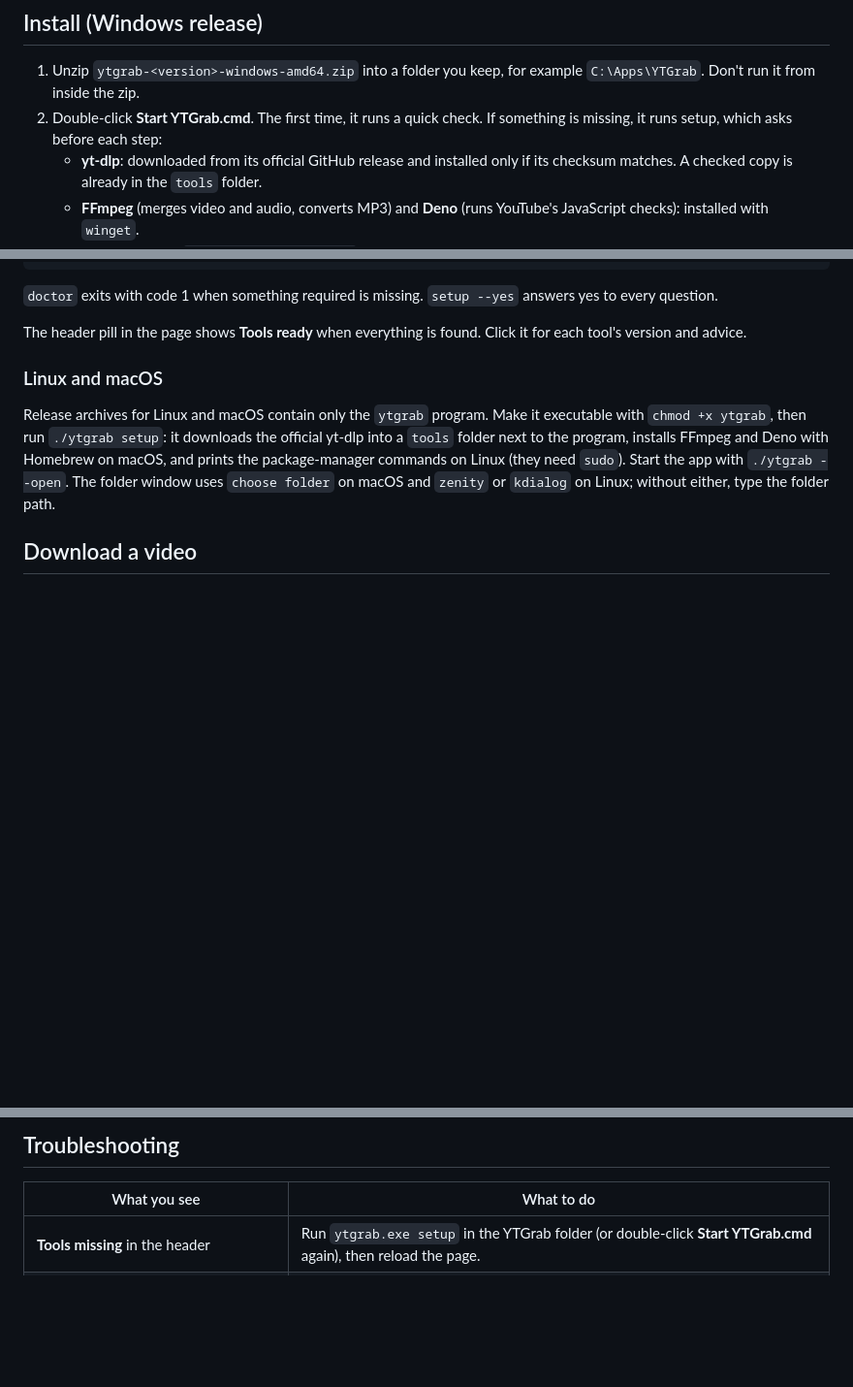
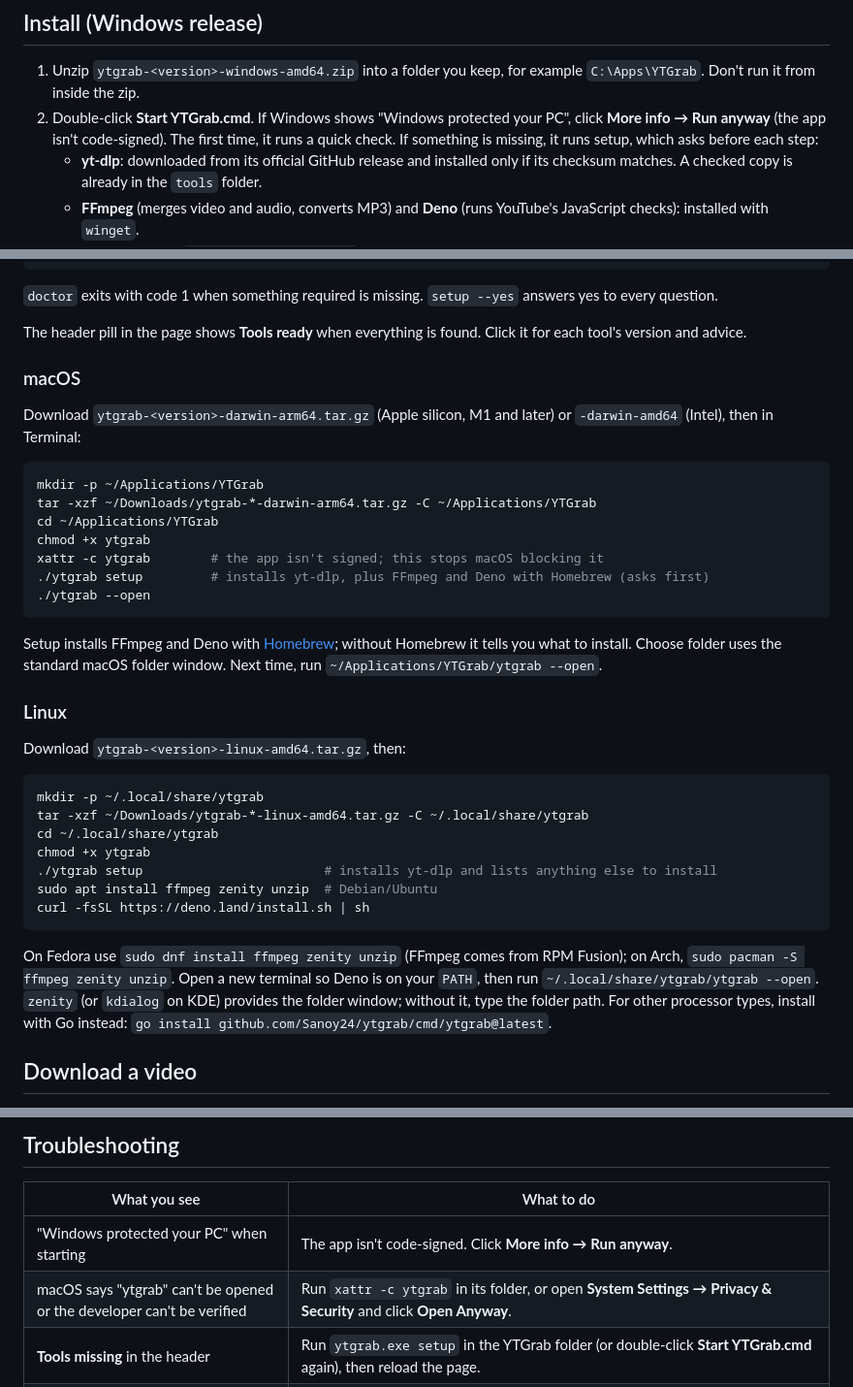
Before and after one commit to Sanoy24/ytgrab, a Markdown page: docs/USER_GUIDE.md, 3 parts joined by grey strips. Shown at 97% size. Rendered like a GitHub page; blank space fills up the shorter version.

````diff
--- a/docs/USER_GUIDE.md
+++ b/docs/USER_GUIDE.md
@@ -5,7 +5,7 @@ YTGrab downloads YouTube videos and audio you are allowed to save, from a page i
 ## Install (Windows release)
 
 1. Unzip `ytgrab-<version>-windows-amd64.zip` into a folder you keep, for example `C:\Apps\YTGrab`. Don't run it from inside the zip.
-2. Double-click **Start YTGrab.cmd**. The first time, it runs a quick check. If something is missing, it runs setup, which asks before each step:
+2. Double-click **Start YTGrab.cmd**. If Windows shows "Windows protected your PC", click **More info → Run anyway** (the app isn't code-signed). The first time, it runs a quick check. If something is missing, it runs setup, which asks before each step:
    - **yt-dlp**: downloaded from its official GitHub release and installed only if its checksum matches. A checked copy is already in the `tools` folder.
    - **FFmpeg** (merges video and audio, converts MP3) and **Deno** (runs YouTube's JavaScript checks): installed with `winget`.
 3. Your browser opens `http://127.0.0.1:8787/`. Choose where downloads should go: **Choose folder…** opens the normal Windows folder window, or use the suggested `Downloads\ytgrab`.
@@ -26,9 +26,37 @@ From the YTGrab folder:
 
 The header pill in the page shows **Tools ready** when everything is found. Click it for each tool's version and advice.
 
-### Linux and macOS
+### macOS
 
-Release archives for Linux and macOS contain only the `ytgrab` program. Make it executable with `chmod +x ytgrab`, then run `./ytgrab setup`: it downloads the official yt-dlp into a `tools` folder next to the program, installs FFmpeg and Deno with Homebrew on macOS, and prints the package-manager commands on Linux (they need `sudo`). Start the app with `./ytgrab --open`. The folder window uses `choose folder` on macOS and `zenity` or `kdialog` on Linux; without either, type the folder path.
+Download `ytgrab-<version>-darwin-arm64.tar.gz` (Apple silicon, M1 and later) or `-darwin-amd64` (Intel), then in Terminal:
+
+```sh
+mkdir -p ~/Applications/YTGrab
+tar -xzf ~/Downloads/ytgrab-*-darwin-arm64.tar.gz -C ~/Applications/YTGrab
+cd ~/Applications/YTGrab
+chmod +x ytgrab
+xattr -c ytgrab        # the app isn't signed; this stops macOS blocking it
+./ytgrab setup         # installs yt-dlp, plus FFmpeg and Deno with Homebrew (asks first)
+./ytgrab --open
+```
+
+Setup installs FFmpeg and Deno with [Homebrew](https://brew.sh); without Homebrew it tells you what to install. Choose folder uses the standard macOS folder window. Next time, run `~/Applications/YTGrab/ytgrab --open`.
+
+### Linux
+
+Download `ytgrab-<version>-linux-amd64.tar.gz`, then:
+
+```sh
+mkdir -p ~/.local/share/ytgrab
+tar -xzf ~/Downloads/ytgrab-*-linux-amd64.tar.gz -C ~/.local/share/ytgrab
+cd ~/.local/share/ytgrab
+chmod +x ytgrab
+./ytgrab setup                        # installs yt-dlp and lists anything else to install
+sudo apt install ffmpeg zenity unzip  # Debian/Ubuntu
+curl -fsSL https://deno.land/install.sh | sh
+```
+
+On Fedora use `sudo dnf install ffmpeg zenity unzip` (FFmpeg comes from RPM Fusion); on Arch, `sudo pacman -S ffmpeg zenity unzip`. Open a new terminal so Deno is on your `PATH`, then run `~/.local/share/ytgrab/ytgrab --open`. `zenity` (or `kdialog` on KDE) provides the folder window; without it, type the folder path. For other processor types, install with Go instead: `go install github.com/Sanoy24/ytgrab/cmd/ytgrab@latest`.
 
 ## Download a video
 
@@ -73,6 +101,8 @@ Command-line: `ytgrab --open` starts and opens the browser; `ytgrab doctor` and
 
 | What you see | What to do |
 | --- | --- |
+| "Windows protected your PC" when starting | The app isn't code-signed. Click **More info → Run anyway**. |
+| macOS says "ytgrab" can't be opened or the developer can't be verified | Run `xattr -c ytgrab` in its folder, or open **System Settings → Privacy & Security** and click **Open Anyway**. |
 | **Tools missing** in the header | Run `ytgrab.exe setup` in the YTGrab folder (or double-click **Start YTGrab.cmd** again), then reload the page. |
 | The folder window doesn't appear | It may be behind other windows; check the taskbar. Without a folder window (some Linux desktops), use **Type a path**. |
 | "YouTube is limiting requests from this network. Wait a while, then retry." | YouTube is rate-limiting or asking for a bot check. Wait (often 15–60 minutes) and press Retry. Avoid checking many links quickly. Signed-in downloads (cookies) are not supported in this version. |
````
Also changed, not shown: README.md (+48 -12 lines).
